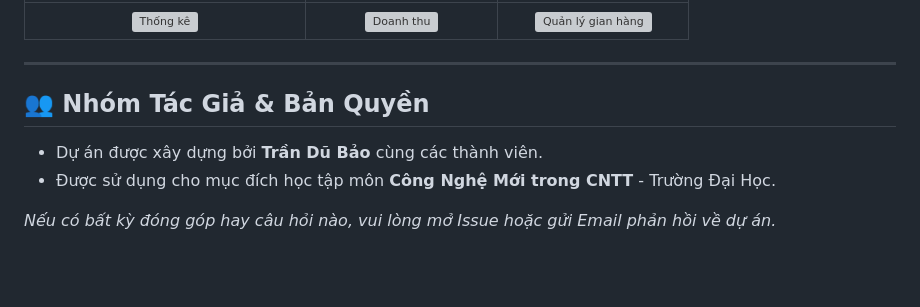
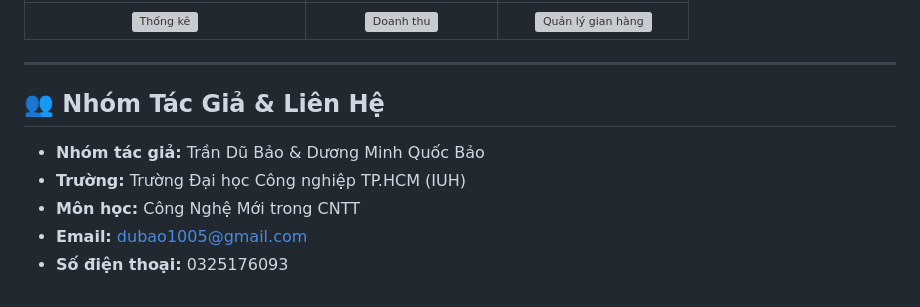
Before and after one commit to TranDuBao/food_delivery, a Markdown page: README.md, the part around the change. Rendered like a GitHub page; blank space fills up the shorter version; grey boxes are pictures that could not be loaded.

Commit message:
docs: update authors and contact info in README

```diff
--- a/README.md
+++ b/README.md
@@ -192,8 +192,9 @@ Dưới đây là một số giao diện thực tế từ quá trình vận hàn
 
 ---
 
-## 👥 Nhóm Tác Giả & Bản Quyền
-* Dự án được xây dựng bởi **Trần Dũ Bảo** cùng các thành viên.
-* Được sử dụng cho mục đích học tập môn **Công Nghệ Mới trong CNTT** - Trường Đại Học.
-
-*Nếu có bất kỳ đóng góp hay câu hỏi nào, vui lòng mở Issue hoặc gửi Email phản hồi về dự án.*
+## 👥 Nhóm Tác Giả & Liên Hệ
+* **Nhóm tác giả:** Trần Dũ Bảo & Dương Minh Quốc Bảo
+* **Trường:** Trường Đại học Công nghiệp TP.HCM (IUH)
+* **Môn học:** Công Nghệ Mới trong CNTT
+* **Email:** [dubao1005@gmail.com](mailto:dubao1005@gmail.com)
+* **Số điện thoại:** 0325176093
```
